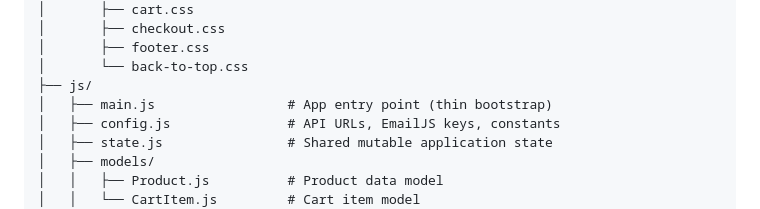
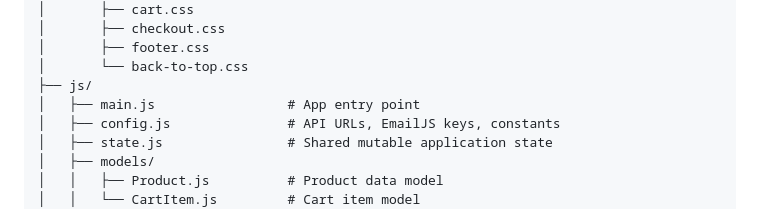
Before and after one commit to stefanovskinikola/js-advanced-homeworks, a Markdown page: Homework04/e-commerce/README.md, the part around the change. GitHub-like rendering.

Commit message:
small change in the readme.md file

```diff
--- a/Homework04/e-commerce/README.md
+++ b/Homework04/e-commerce/README.md
@@ -104,7 +104,7 @@ The codebase follows a **modular MVC-like** pattern. Every layer has a single re
 │       ├── footer.css
 │       └── back-to-top.css
 ├── js/
-│   ├── main.js                 # App entry point (thin bootstrap)
+│   ├── main.js                 # App entry point
 │   ├── config.js               # API URLs, EmailJS keys, constants
 │   ├── state.js                # Shared mutable application state
 │   ├── models/
```
